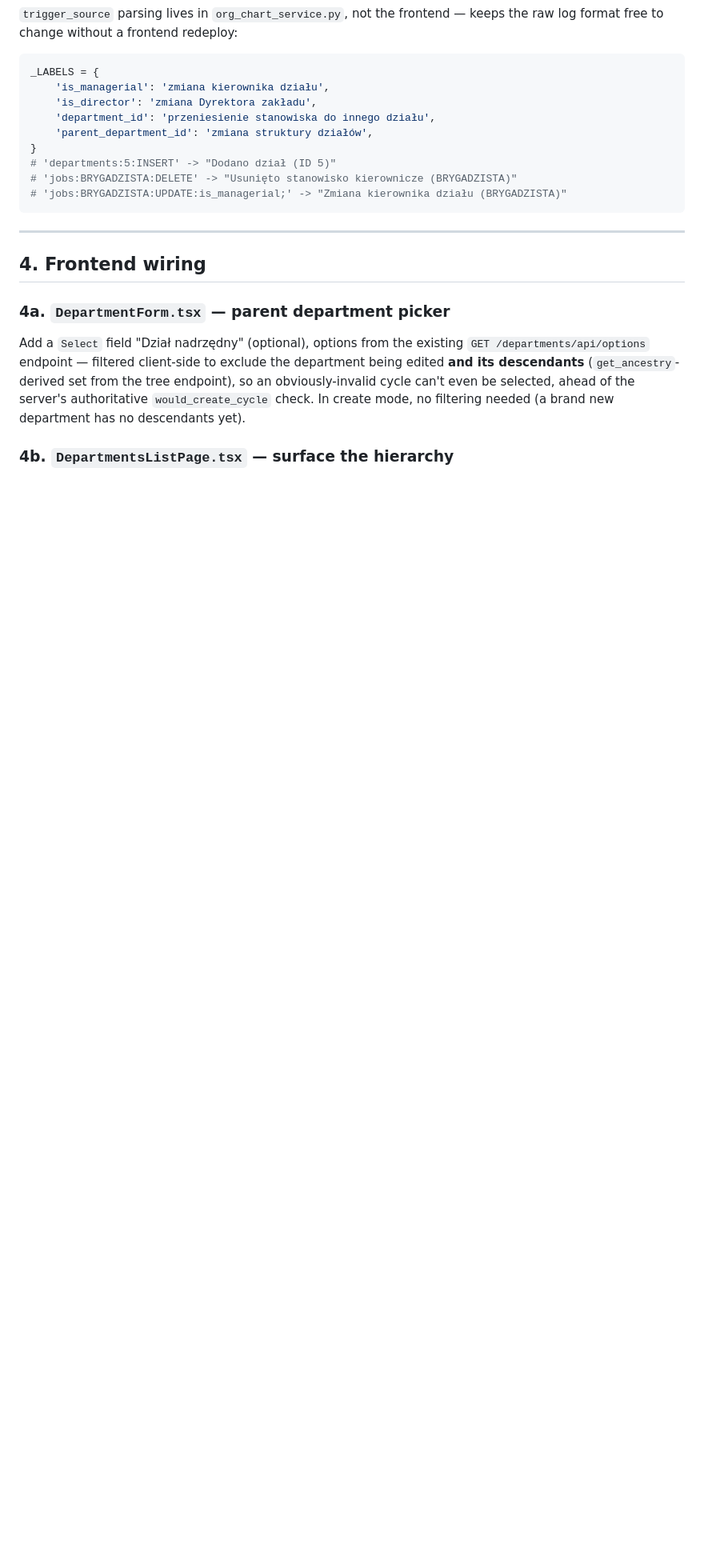
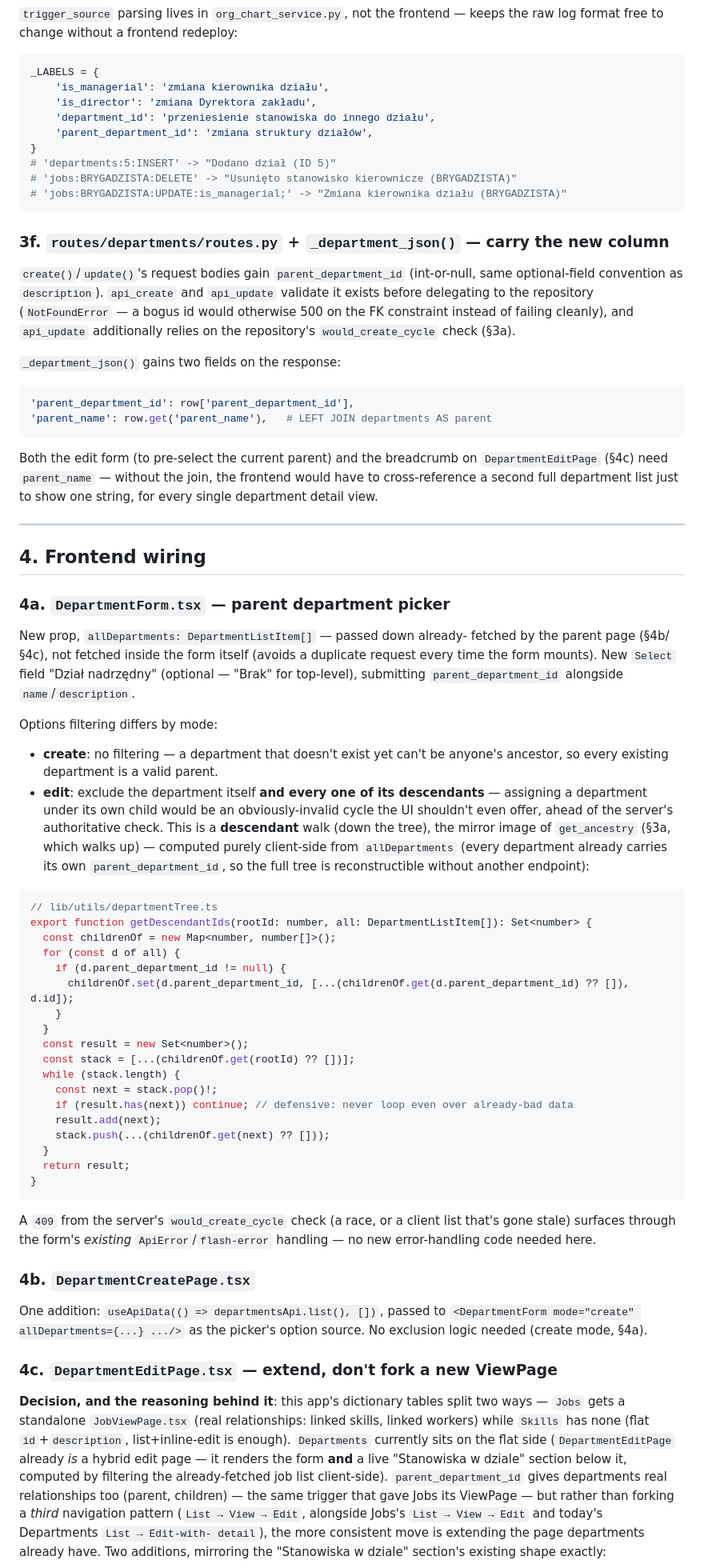
Before and after one commit to perysek/human-solutions, a Markdown page: ORG_CHART_PROPOSAL.md, the part around one of its changes. Shown at 80% size. Drawn GitHub-style; blank space fills up the shorter version.

Commit message:
ORG_CHART_PROPOSAL.md: detail Create/Edit/List form wiring for parent_department_id
- Fix a direction mixup in the original draft: the server-side cycle guard
  needs an ANCESTOR walk (get_ancestry, up the tree) but the frontend's
  parent-picker exclusion needs a DESCENDANT walk (down the tree) -- these
  are not the same traversal, now called out explicitly in both places.
- Add missing backend piece: routes/departments/routes.py + _department_json()
  need parent_department_id/parent_name wiring (NotFoundError precheck on
  create/update, LEFT JOIN for the parent's name) -- neither existed in the
  original pass.
- Decide DepartmentEditPage.tsx absorbs the new parent breadcrumb + child-
  departments section rather than forking a new DepartmentViewPage --
  grounded in the actual precedent split already in this codebase
  (JobViewPage exists because Jobs has real relationships; Skills has no
  view page because it's flat; DepartmentEditPage already blends edit+detail
  the same way Jobs's ViewPage does, just under one route instead of two).
- DepartmentsListPage gets a parent column + tree-ordered sort, reusing the
  same client-side graph walk as the picker's exclusion set.
- Flag one real open question rather than deciding it silently: whether a
  read-only (viewer) role should reach the edit-as-view page at all.

````diff
--- a/ORG_CHART_PROPOSAL.md
+++ b/ORG_CHART_PROPOSAL.md
@@ -146,18 +148,94 @@ _LABELS = {
 # 'jobs:BRYGADZISTA:UPDATE:is_managerial;' -> "Zmiana kierownika działu (BRYGADZISTA)"
 ```
 
+### 3f. `routes/departments/routes.py` + `_department_json()` — carry the new column
+
+`create()`/`update()`'s request bodies gain `parent_department_id`
+(int-or-null, same optional-field convention as `description`).
+`api_create` and `api_update` validate it exists before delegating to the
+repository (`NotFoundError` — a bogus id would otherwise 500 on the FK
+constraint instead of failing cleanly), and `api_update` additionally
+relies on the repository's `would_create_cycle` check (§3a).
+
+`_department_json()` gains two fields on the response:
+```python
+'parent_department_id': row['parent_department_id'],
+'parent_name': row.get('parent_name'),   # LEFT JOIN departments AS parent
+```
+Both the edit form (to pre-select the current parent) and the breadcrumb on
+`DepartmentEditPage` (§4c) need `parent_name` — without the join, the
+frontend would have to cross-reference a second full department list just
+to show one string, for every single department detail view.
+
 ---
 
 ## 4. Frontend wiring
 
 ### 4a. `DepartmentForm.tsx` — parent department picker
 
-Add a `Select` field "Dział nadrzędny" (optional), options from the
-existing `GET /departments/api/options` endpoint — filtered client-side to
-exclude the department being edited **and its descendants**
-(`get_ancestry`-derived set from the tree endpoint), so an obviously-invalid
-cycle can't even be selected, ahead of the server's authoritative
-`would_create_cycle` check. In create mode, no filtering needed (a brand
-new department has no descendants yet).
+New prop, `allDepartments: DepartmentListItem[]` — passed down already-
+fetched by the parent page (§4b/§4c), not fetched inside the form itself
+(avoids a duplicate request every time the form mounts). New `Select` field
+"Dział nadrzędny" (optional — "Brak" for top-level), submitting
+`parent_department_id` alongside `name`/`description`.
 
-### 4b. `DepartmentsListPage.tsx` — surface the hierarchy
+Options filtering differs by mode:
+- **create**: no filtering — a department that doesn't exist yet can't be
+  anyone's ancestor, so every existing department is a valid parent.
+- **edit**: exclude the department itself **and every one of its
+  descendants** — assigning a department under its own child would be an
+  obviously-invalid cycle the UI shouldn't even offer, ahead of the
+  server's authoritative check. This is a **descendant** walk (down the
+  tree), the mirror image of `get_ancestry` (§3a, which walks up) — computed
+  purely client-side from `allDepartments` (every department already
+  carries its own `parent_department_id`, so the full tree is reconstructible
+  without another endpoint):
+
+```ts
+// lib/utils/departmentTree.ts
+export function getDescendantIds(rootId: number, all: DepartmentListItem[]): Set<number> {
+  const childrenOf = new Map<number, number[]>();
+  for (const d of all) {
+    if (d.parent_department_id != null) {
+      childrenOf.set(d.parent_department_id, [...(childrenOf.get(d.parent_department_id) ?? []), d.id]);
+    }
+  }
+  const result = new Set<number>();
+  const stack = [...(childrenOf.get(rootId) ?? [])];
+  while (stack.length) {
+    const next = stack.pop()!;
+    if (result.has(next)) continue; // defensive: never loop even over already-bad data
+    result.add(next);
+    stack.push(...(childrenOf.get(next) ?? []));
+  }
+  return result;
+}
+```
+
+A `409` from the server's `would_create_cycle` check (a race, or a client
+list that's gone stale) surfaces through the form's *existing*
+`ApiError`/`flash-error` handling — no new error-handling code needed here.
+
+### 4b. `DepartmentCreatePage.tsx`
+
+One addition: `useApiData(() => departmentsApi.list(), [])`, passed to
+`<DepartmentForm mode="create" allDepartments={...} .../>` as the picker's
+option source. No exclusion logic needed (create mode, §4a).
+
+### 4c. `DepartmentEditPage.tsx` — extend, don't fork a new ViewPage
+
+**Decision, and the reasoning behind it**: this app's dictionary tables
+split two ways — `Jobs` gets a standalone `JobViewPage.tsx` (real
+relationships: linked skills, linked workers) while `Skills` has none (flat
+`id`+`description`, list+inline-edit is enough). `Departments` currently
+sits on the flat side (`DepartmentEditPage` already *is* a hybrid edit
+page — it renders the form **and** a live "Stanowiska w dziale" section
+below it, computed by filtering the already-fetched job list client-side).
+`parent_department_id` gives departments real relationships too (parent,
+children) — the same trigger that gave Jobs its ViewPage — but rather than
+forking a *third* navigation pattern (`List → View → Edit`, alongside
+Jobs's `List → View → Edit` and today's Departments `List → Edit-with-
+detail`), the more consistent move is extending the page departments
+already have. Two additions, mirroring the "Stanowiska w dziale" section's
+existing shape exactly:
+
````
Also changed, not shown: other parts of ORG_CHART_PROPOSAL.md (+45 -8 lines).
